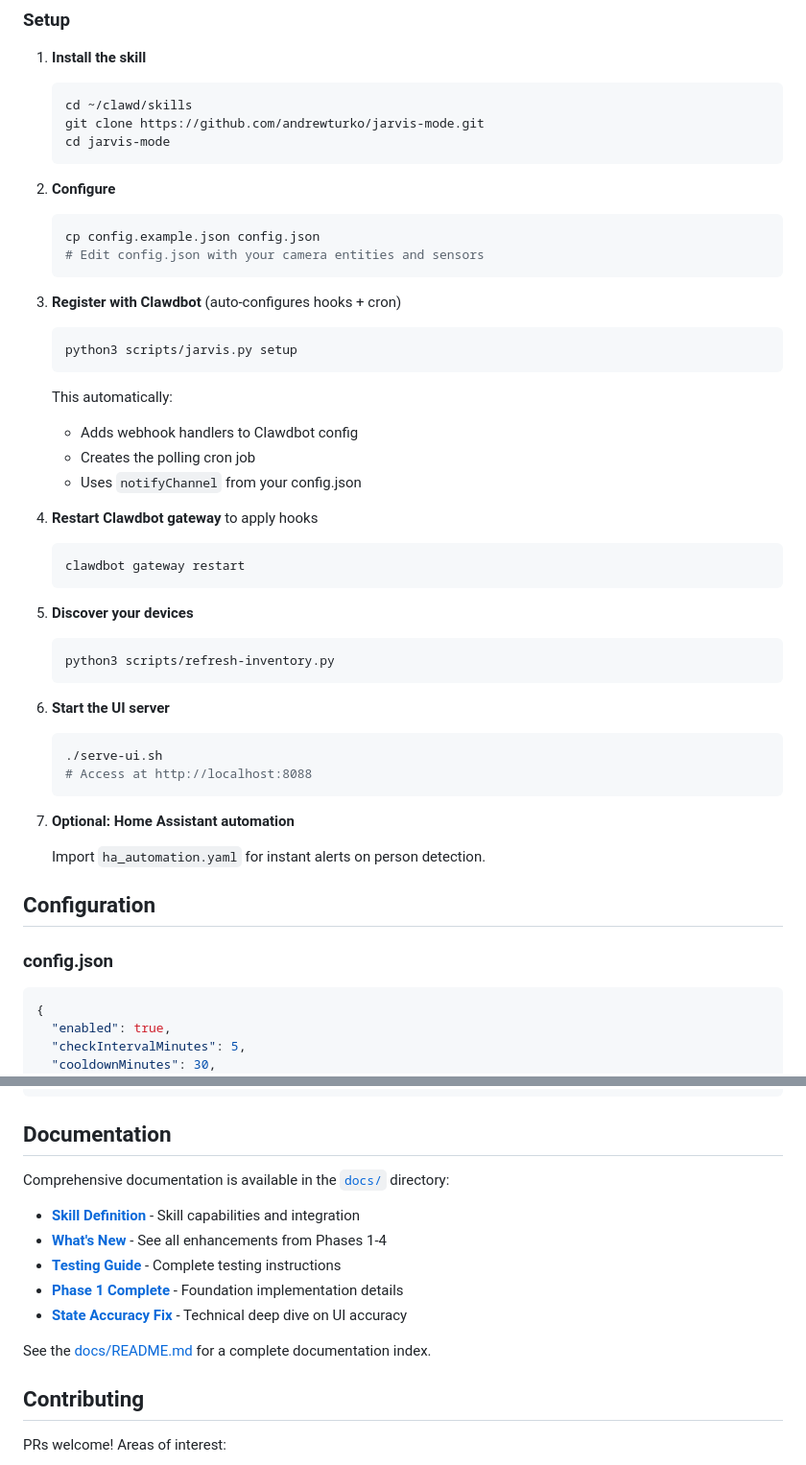
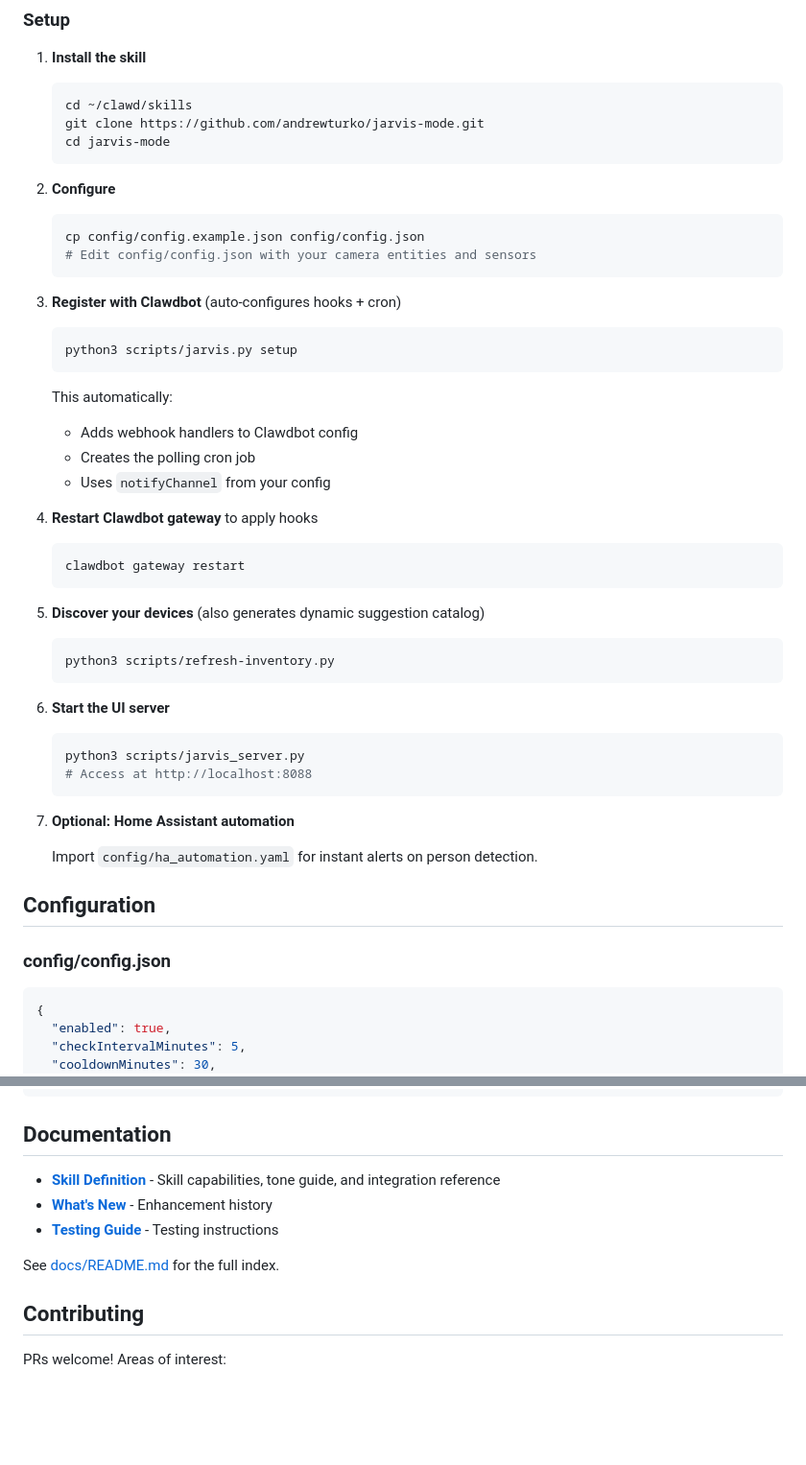
Before and after one commit to andrewturko/jarvis-mode, a Markdown page: README.md, 2 parts joined by grey strips. Shown at 96% size. Drawn GitHub-style; blank space fills up the shorter version.

````diff
--- a/README.md
+++ b/README.md
@@ -195,8 +220,8 @@ Or I can just keep an eye on things."
 
 2. **Configure**
    ```bash
-   cp config.example.json config.json
-   # Edit config.json with your camera entities and sensors
+   cp config/config.example.json config/config.json
+   # Edit config/config.json with your camera entities and sensors
    ```
 
 3. **Register with Clawdbot** (auto-configures hooks + cron)
@@ -206,31 +231,31 @@ Or I can just keep an eye on things."
    This automatically:
    - Adds webhook handlers to Clawdbot config
    - Creates the polling cron job
-   - Uses `notifyChannel` from your config.json
+   - Uses `notifyChannel` from your config
 
 4. **Restart Clawdbot gateway** to apply hooks
    ```bash
    clawdbot gateway restart
    ```
 
-5. **Discover your devices**
+5. **Discover your devices** (also generates dynamic suggestion catalog)
    ```bash
    python3 scripts/refresh-inventory.py
    ```
 
 6. **Start the UI server**
    ```bash
-   ./serve-ui.sh
+   python3 scripts/jarvis_server.py
    # Access at http://localhost:8088
    ```
 
 7. **Optional: Home Assistant automation**
 
-   Import `ha_automation.yaml` for instant alerts on person detection.
+   Import `config/ha_automation.yaml` for instant alerts on person detection.
 
 ## Configuration
 
-### config.json
+### config/config.json
 
 ```json
 {
@@ -480,15 +571,11 @@ def handle_occupied_room(room_name):
 
 ## Documentation
 
-Comprehensive documentation is available in the [`docs/`](docs/) directory:
+- **[Skill Definition](SKILL.md)** - Skill capabilities, tone guide, and integration reference
+- **[What's New](docs/WHATS_NEW.md)** - Enhancement history
+- **[Testing Guide](docs/TESTING_GUIDE.md)** - Testing instructions
 
-- **[Skill Definition](SKILL.md)** - Skill capabilities and integration
-- **[What's New](docs/WHATS_NEW.md)** - See all enhancements from Phases 1-4
-- **[Testing Guide](docs/TESTING_GUIDE.md)** - Complete testing instructions
-- **[Phase 1 Complete](docs/PHASE_1_COMPLETE.md)** - Foundation implementation details
-- **[State Accuracy Fix](docs/STATE_ACCURACY_FIX.md)** - Technical deep dive on UI accuracy
-
-See the [docs/README.md](docs/README.md) for a complete documentation index.
+See [docs/README.md](docs/README.md) for the full index.
 
 ## Contributing
 
````
Also changed, not shown: other parts of README.md (+116 -25 lines).
